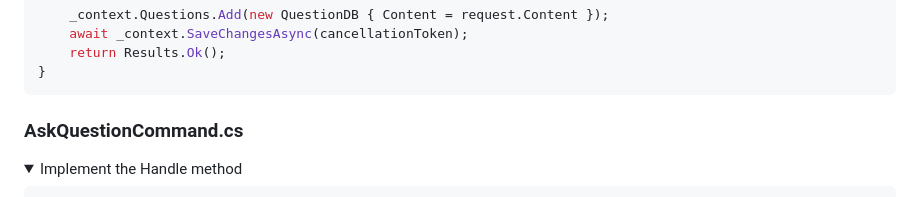
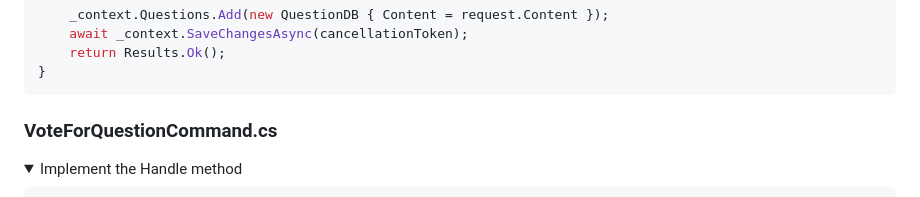
Before and after one commit to VolkmarR/DotNet70_WebExample, a Markdown page: Step2.md, the part around the change. GitHub-like rendering; folded sections open.

Commit message:
Fixed Typo

```diff
--- a/Step2.md
+++ b/Step2.md
@@ -163,7 +163,7 @@ public async Task<IResult> Handle(AskQuestionRequest request, CancellationToken
 ~~~
 </details>
 
-### AskQuestionCommand.cs
+### VoteForQuestionCommand.cs
 
 
 <details><summary>Implement the Handle method</summary>
```
